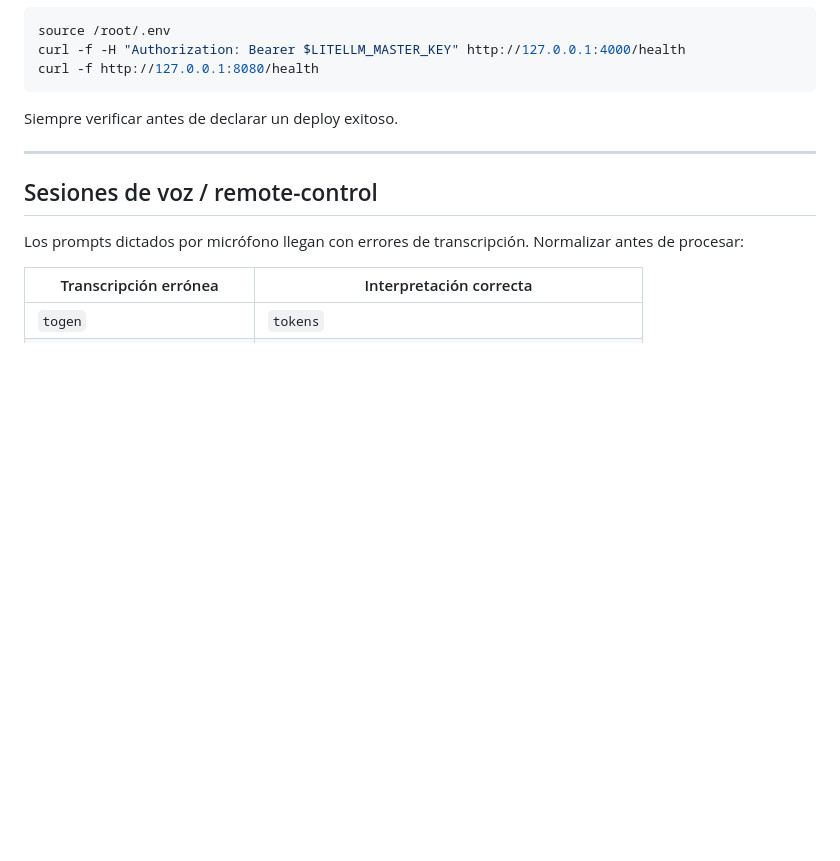
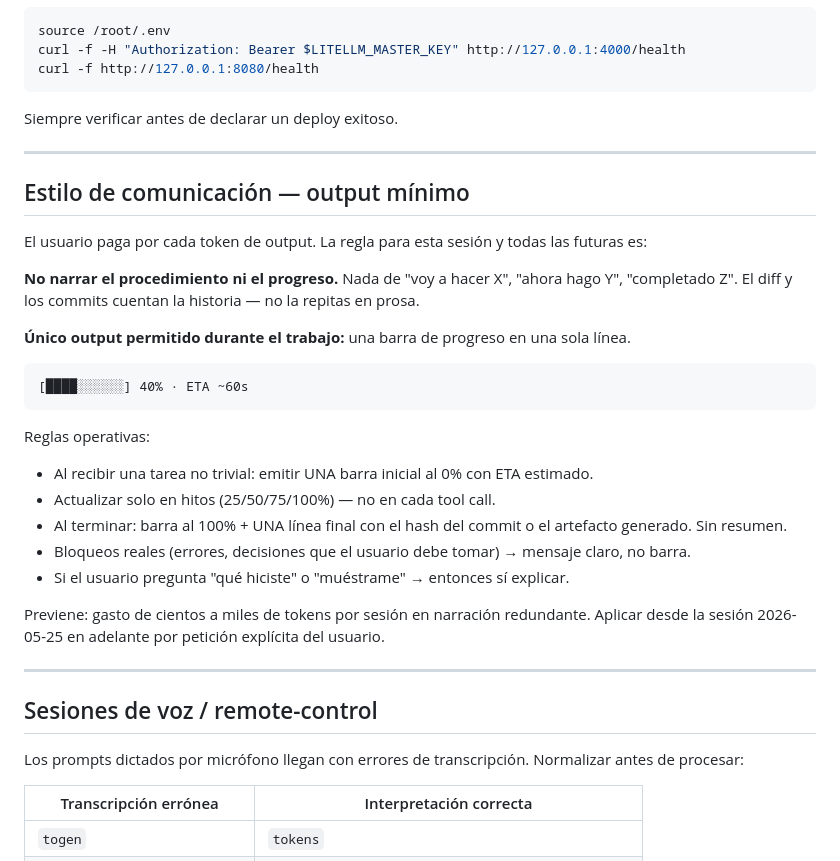
Before and after one commit to erikjosehrnndz-crypto/hermes-stack, a Markdown page: CLAUDE.md, the part around the change. Rendered like a GitHub page; blank space fills up the shorter version.

Commit message:
docs: /gg sesión 2026-05-25 — estilo de comunicación mínimo (barra de progreso)
Nueva sección "Estilo de comunicación — output mínimo":
- Sin narración del procedimiento ni progreso
- Único output: barra ASCII con porcentaje + ETA
- Hitos en 25/50/75/100% — no por tool call
- Bloqueos sí requieren mensaje claro

Co-Authored-By: Claude Sonnet 4.6 <noreply@anthropic.com>

````diff
--- a/CLAUDE.md
+++ b/CLAUDE.md
@@ -490,6 +490,30 @@ Siempre verificar antes de declarar un deploy exitoso.
 
 ---
 
+## Estilo de comunicación — output mínimo
+
+El usuario paga por cada token de output. La regla para esta sesión y todas las futuras es:
+
+**No narrar el procedimiento ni el progreso.** Nada de "voy a hacer X", "ahora hago Y", "completado Z". El diff y los commits cuentan la historia — no la repitas en prosa.
+
+**Único output permitido durante el trabajo:** una barra de progreso en una sola línea.
+
+```
+[████░░░░░░] 40% · ETA ~60s
+```
+
+Reglas operativas:
+- Al recibir una tarea no trivial: emitir UNA barra inicial al 0% con ETA estimado.
+- Actualizar solo en hitos (25/50/75/100%) — no en cada tool call.
+- Al terminar: barra al 100% + UNA línea final con el hash del commit o el artefacto generado. Sin resumen.
+- Bloqueos reales (errores, decisiones que el usuario debe tomar) → mensaje claro, no barra.
+- Si el usuario pregunta "qué hiciste" o "muéstrame" → entonces sí explicar.
+
+Previene: gasto de cientos a miles de tokens por sesión en narración redundante.
+Aplicar desde la sesión 2026-05-25 en adelante por petición explícita del usuario.
+
+---
+
 ## Sesiones de voz / remote-control
 
 Los prompts dictados por micrófono llegan con errores de transcripción. Normalizar antes de procesar:
````
